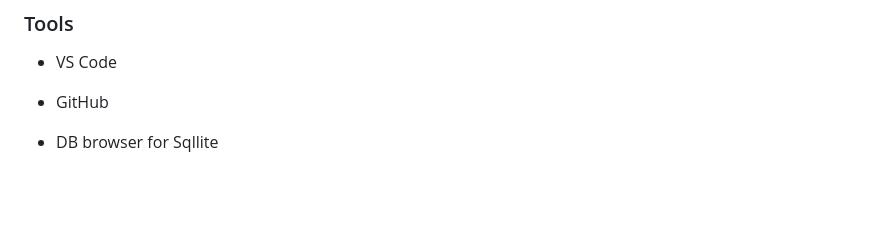
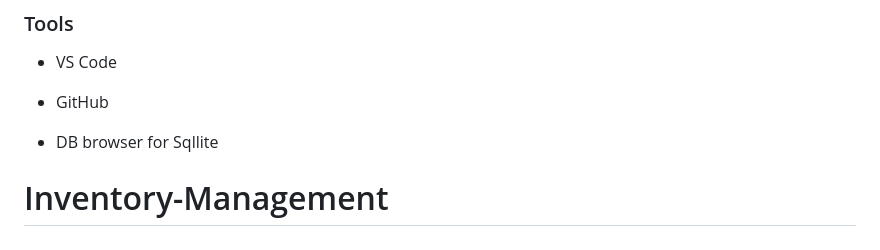
Before and after one commit to aary0605/Inventory-Management, a Markdown page: README.md, the part around the change. Drawn GitHub-style; blank space fills up the shorter version.

```diff
--- a/README.md
+++ b/README.md
@@ -195,3 +195,4 @@ This describe what functions the system performs
 * GitHub
 
 - DB browser for Sqllite
+# Inventory-Management
```
